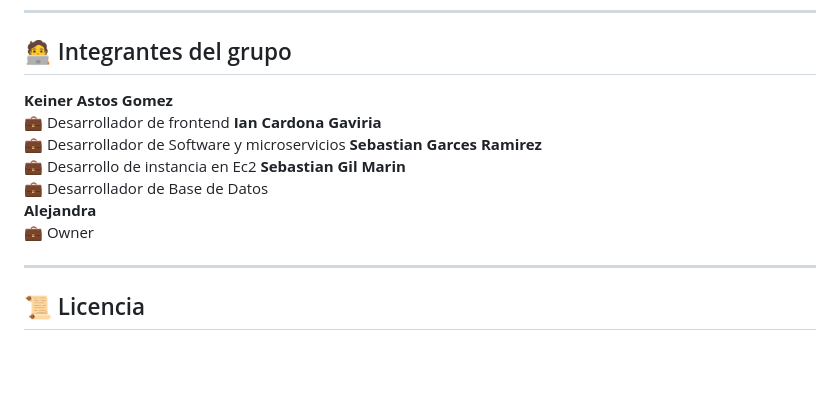
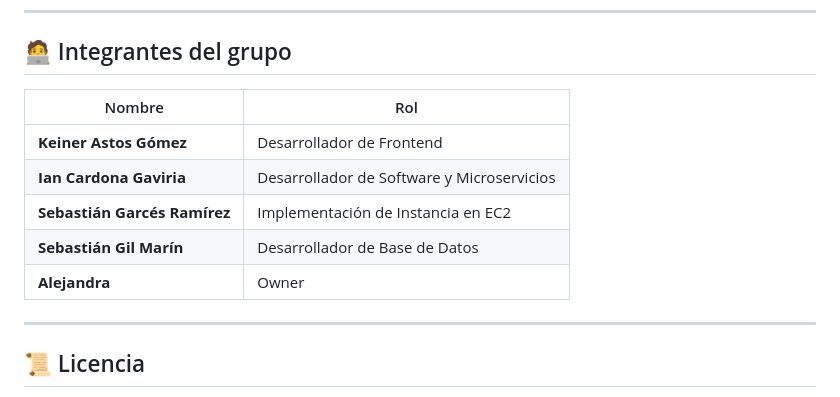
Before and after one commit to KeinerAstos/project_cloud, a Markdown page: README.md, the part around the change. Drawn GitHub-style; blank space fills up the shorter version.

Commit message:
Actualización del README.md con documentación completa

```diff
--- a/README.md
+++ b/README.md
@@ -136,16 +136,14 @@ La aplicación estará disponible en:
 
 ## 🧑‍💻 Integrantes del grupo
 
-**Keiner Astos Gomez**
-💼 Desarrollador de frontend
-**Ian Cardona Gaviria**
-💼 Desarrollador de Software y microservicios
-**Sebastian Garces Ramirez**
-💼 Desarrollo de instancia en Ec2
-**Sebastian Gil Marin**
-💼 Desarrollador de Base de Datos
-**Alejandra**
-💼 Owner
+| Nombre | Rol |
+|--------|------|
+| **Keiner Astos Gómez** | Desarrollador de Frontend |
+| **Ian Cardona Gaviria** | Desarrollador de Software y Microservicios |
+| **Sebastián Garcés Ramírez** | Implementación de Instancia en EC2 |
+| **Sebastián Gil Marín** | Desarrollador de Base de Datos |
+| **Alejandra** | Owner |
+
 
 ---
 
```
